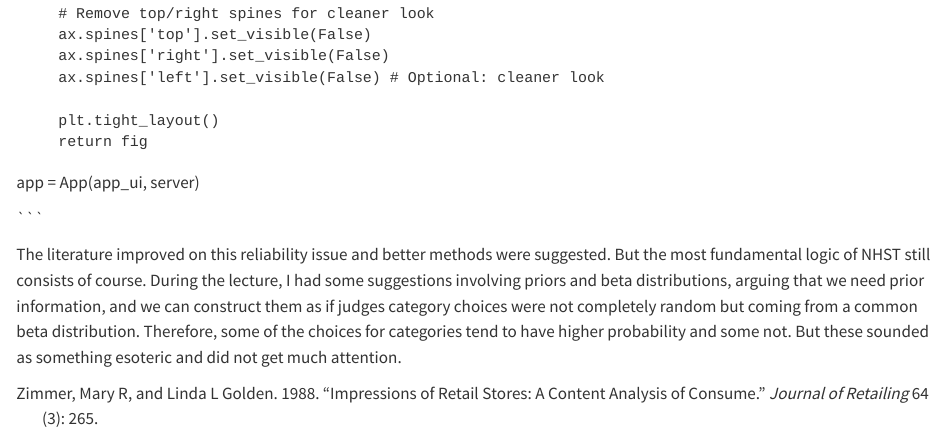
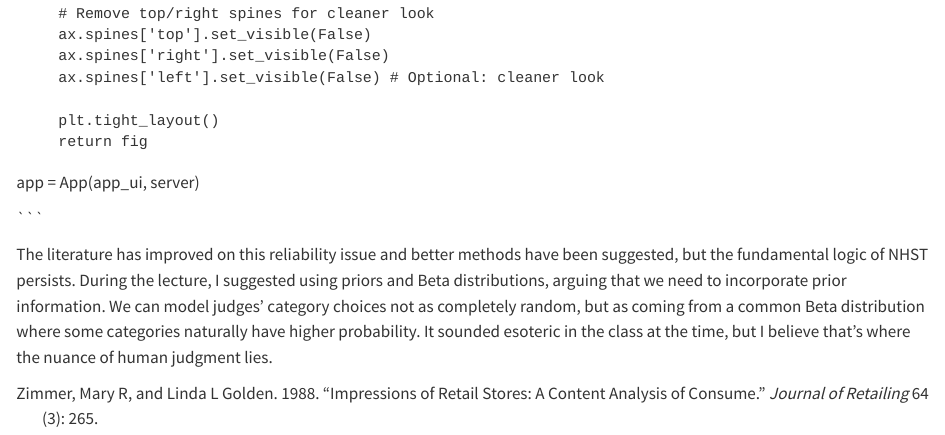
Before and after one commit to fatih-boyar/prob-lab, a Quarto document (posts/reliability_nonsense/index.qmd): the page in a window 1100 px wide, from 3930 px down. Rendered offline with R 4.5, knitr and Pandoc in place of Quarto, with nearby package versions.

Commit message:
correcting final paragraph

````diff
--- a/posts/reliability_nonsense/index.qmd
+++ b/posts/reliability_nonsense/index.qmd
@@ -199,7 +199,7 @@ app = App(app_ui, server)
 
 ```
 
-The literature improved on this reliability issue and better methods were suggested. But the most fundamental logic of NHST still consists of course.
-During the lecture, I had some suggestions involving priors and beta distributions, arguing that we need prior information, and we can construct them as if judges category choices were not
-completely random but coming from a common beta distribution. Therefore, some of the choices for categories tend to have higher probability and some not. But these sounded as something
-esoteric and did not get much attention.
+The literature has improved on this reliability issue and better methods have been suggested, but the fundamental logic of NHST persists. During the lecture,
+I suggested using priors and Beta distributions, arguing that we need to incorporate prior information.
+We can model judges' category choices not as completely random, but as coming from a common Beta distribution where some categories naturally have higher probability.
+It sounded esoteric in the class at the time, but I believe that's where the nuance of human judgment lies.
````
